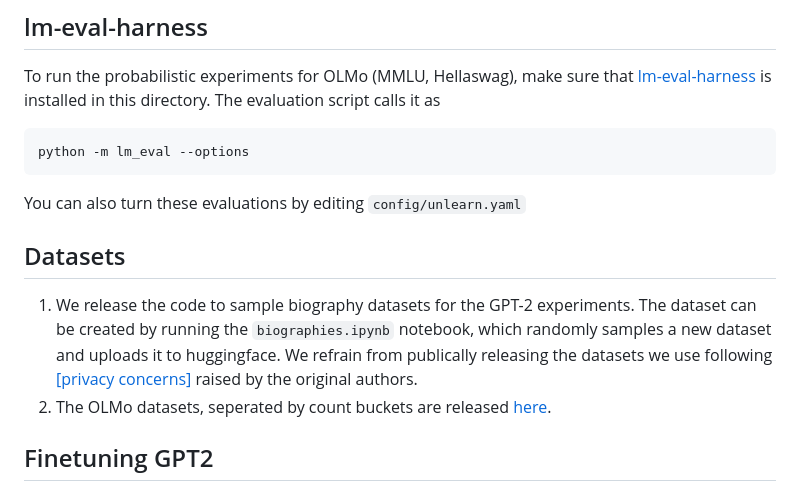
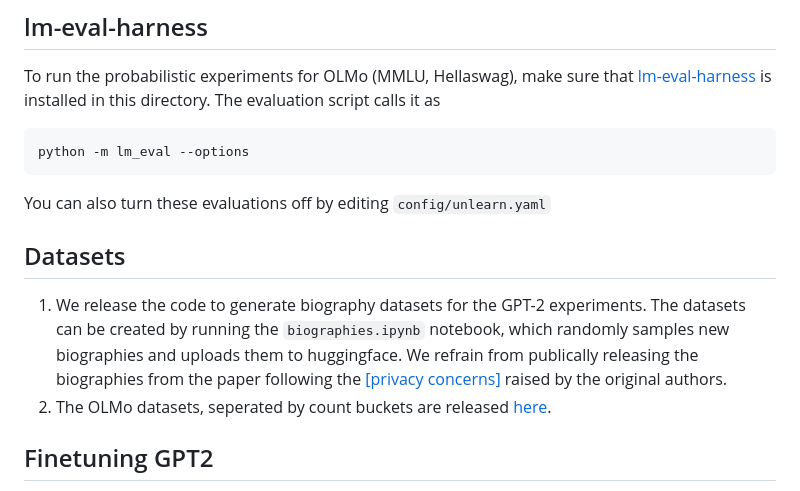
Before and after one commit to McGill-NLP/unequal-unlearning, a Markdown page: README.md, the part around the change. GitHub-like rendering.

````diff
--- a/README.md
+++ b/README.md
@@ -17,12 +17,12 @@ To run the probabilistic experiments for OLMo (MMLU, Hellaswag), make sure that
 ```
 python -m lm_eval --options
 ```
-You can also turn these evaluations by editing ```config/unlearn.yaml```
+You can also turn these evaluations off by editing ```config/unlearn.yaml```
 
 
 ## Datasets
 
-1. We release the code to sample biography datasets for the GPT-2 experiments. The dataset can be created by running the `biographies.ipynb` notebook, which randomly samples a new dataset and uploads it to huggingface. We refrain from publically releasing the datasets we use following [[privacy concerns]](https://physics.allen-zhu.com/faq#h.302roqlyumwu) raised by the original authors.
+1. We release the code to generate biography datasets for the GPT-2 experiments. The datasets can be created by running the `biographies.ipynb` notebook, which randomly samples new biographies and uploads them to huggingface. We refrain from publically releasing the biographies from the paper following the [[privacy concerns]](https://physics.allen-zhu.com/faq#h.302roqlyumwu) raised by the original authors.
 2. The OLMo datasets, seperated by count buckets are released [here](https://huggingface.co/collections/McGill-NLP/unequal-unlearning-67ff85082467b37f6f2bb20e).
 
 
````
